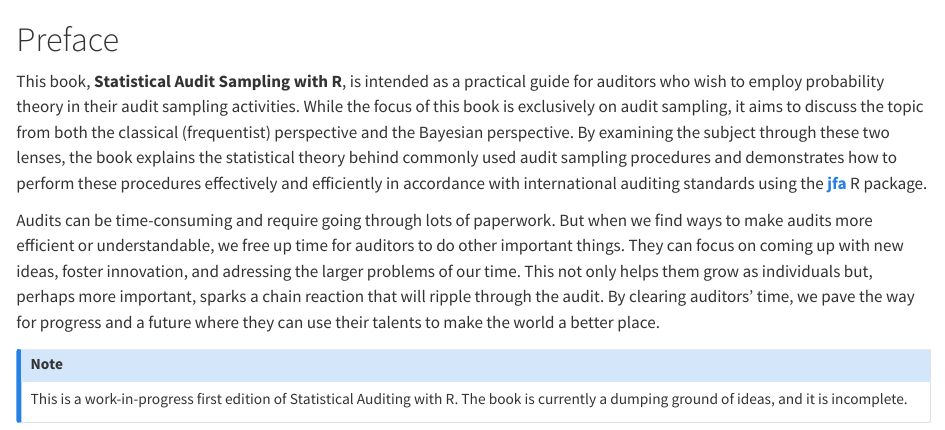
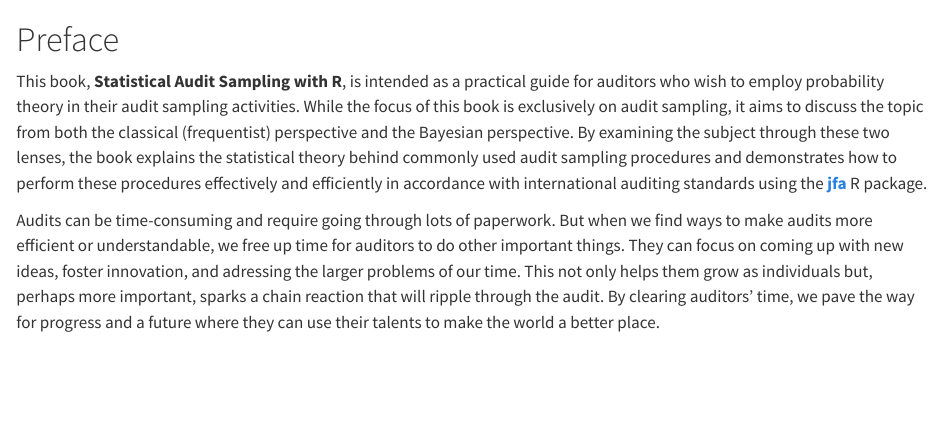
Before and after one commit to koenderks/sasr, a Quarto document (index.qmd): the page in a window 1100 px wide, from its top. Rendered offline with R 4.5, knitr and Pandoc in place of Quarto, with nearby package versions.

Commit message:
Remove index page note

```diff
--- a/index.qmd
+++ b/index.qmd
@@ -3,7 +3,3 @@
 This book, **Statistical Audit Sampling with R**, is intended as a practical guide for auditors who wish to employ probability theory in their audit sampling activities. While the focus of this book is exclusively on audit sampling, it aims to discuss the topic from both the classical (frequentist) perspective and the Bayesian perspective. By examining the subject through these two lenses, the book explains the statistical theory behind commonly used audit sampling procedures and demonstrates how to perform these procedures effectively and efficiently in accordance with international auditing standards using the [**jfa**](https://cran.r-project.org/package=jfa) R package.
 
 Audits can be time-consuming and require going through lots of paperwork. But when we find ways to make audits more efficient or understandable, we free up time for auditors to do other important things. They can focus on coming up with new ideas, foster innovation, and adressing the larger problems of our time. This not only helps them grow as individuals but, perhaps more important, sparks a chain reaction that will ripple through the audit. By clearing auditors' time, we pave the way for progress and a future where they can use their talents to make the world a better place.
-
-::: {.callout-note appearance="simple" .content-visible when-format="html"}
-This is a work-in-progress first edition of Statistical Auditing with R. The book is currently a dumping ground of ideas, and it is incomplete.
-:::
```
Also changed, not shown: 1 other file.
